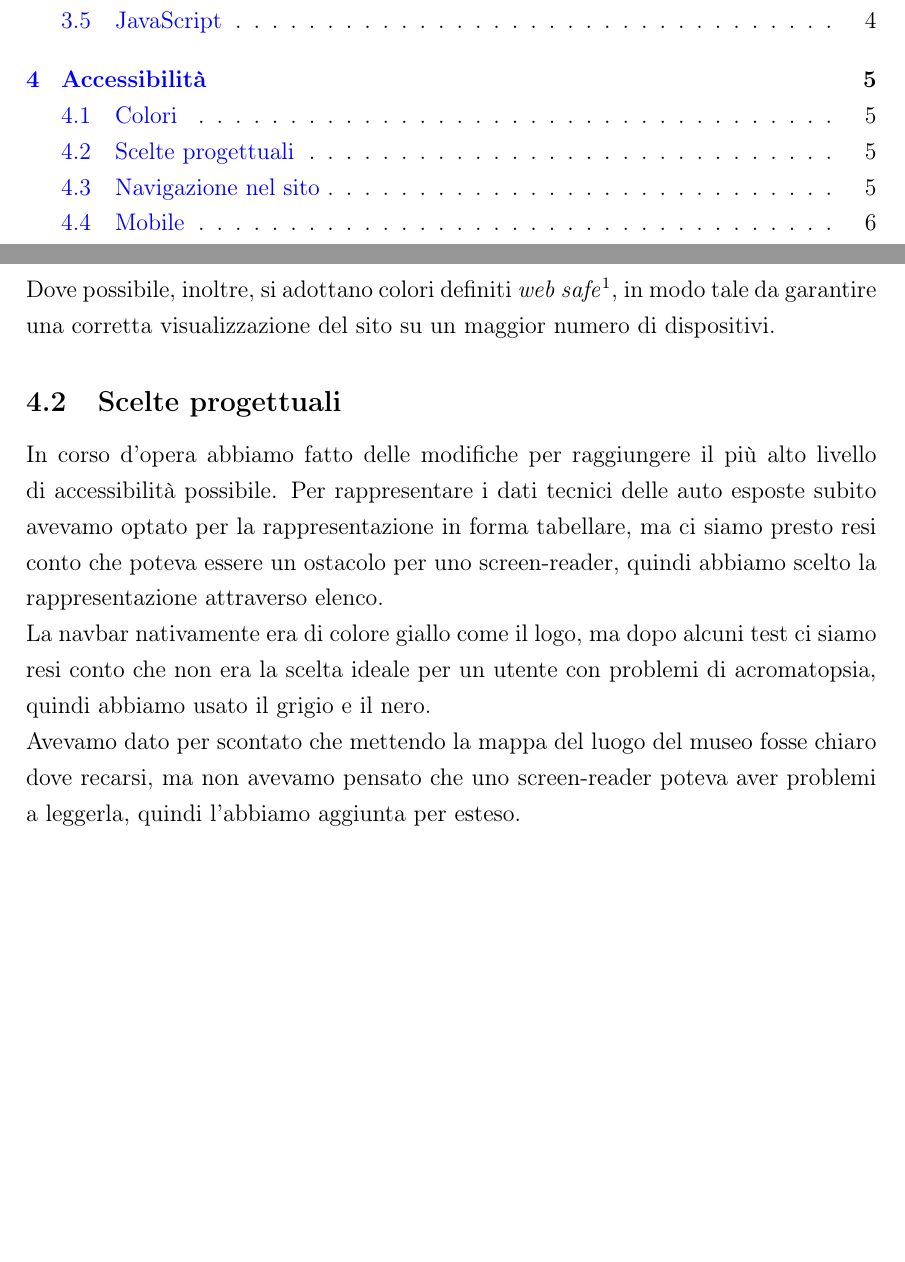
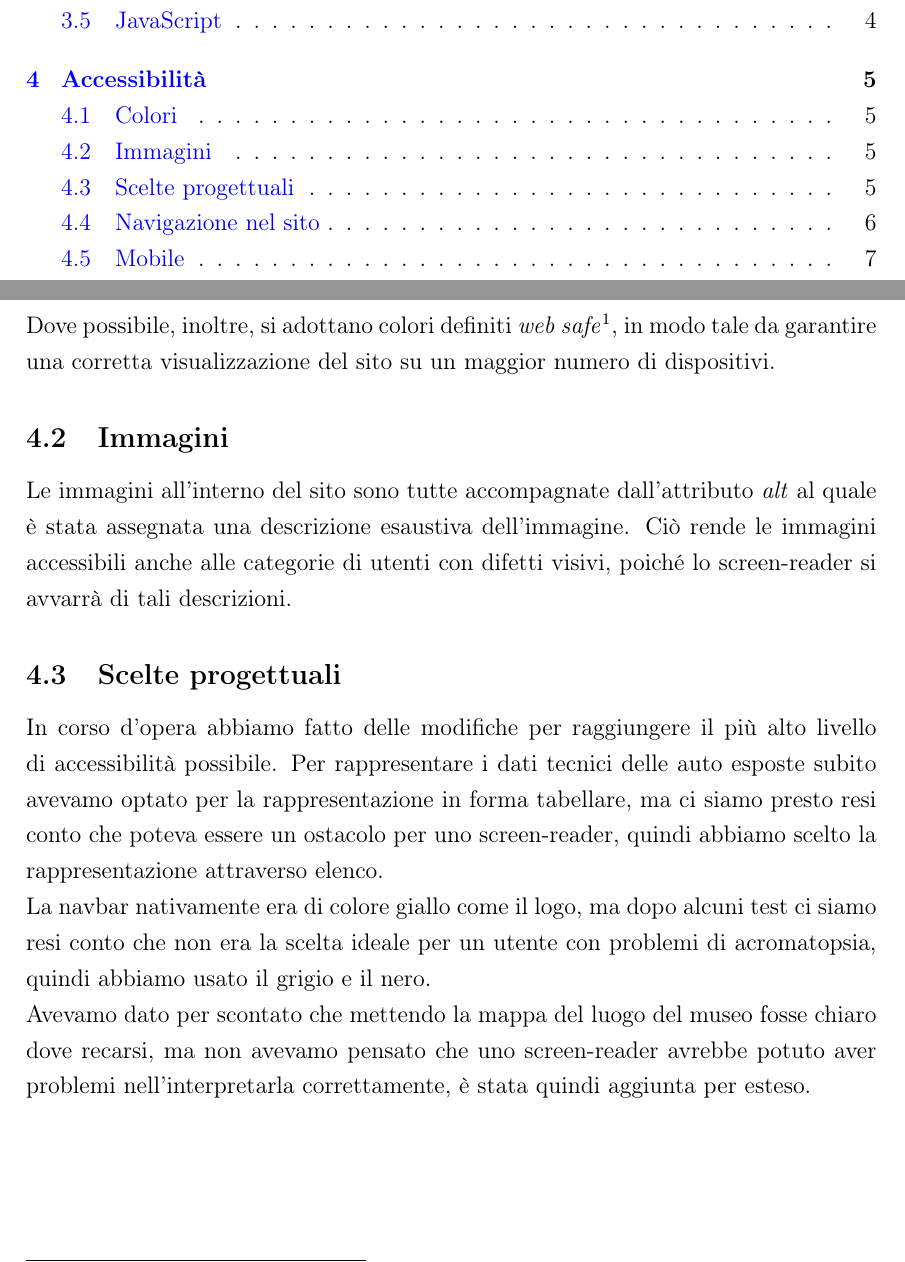
Before and after one commit to matteomarchiori/TecWeb-MuseoFerrari, a LaTeX document (mamarchi/Relazione TecWeb/Relazione.tex, which reads mamarchi/Relazione TecWeb/Chapters/Accessibilita.tex): two parts of pages 2 and 7 of 13, joined at a grey line, cut so that both start at the same text, the shorter picture padded with empty space. Compiled offline with pdfLaTeX.

Commit message:
aggiunta descrizione delle immagini e di alt

```diff
--- a/mamarchi/Relazione TecWeb/Chapters/Accessibilita.tex
+++ b/mamarchi/Relazione TecWeb/Chapters/Accessibilita.tex
@@ -4,6 +4,9 @@ La gamma cromatica utilizzata nel sito web sviluppato è stata ristretta in modo
 serviti di un estensione per Google Chrome, \textit{Colorblindly}. Ci ha permesso di testare il nostro sito
 con i quattro tipi di daltonismo più diffusi: protanopia, deuteranopia, tritanopia e acromatopsia. In questo modo, il sito risulta accessibile a tutte le categorie di utenti con difficoltà visive.\\
 Dove possibile, inoltre, si adottano colori definiti \textit{web safe}\footnote{\url{https://www.color-hex.com/216-web-safe-colors/}}, in modo tale da garantire una corretta visualizzazione del sito su un maggior numero di dispositivi.
+
+\subsection{Immagini}
+Le immagini all'interno del sito sono tutte accompagnate dall'attributo \textit{alt} al quale è stata assegnata una descrizione esaustiva dell'immagine. Ciò rende le immagini accessibili anche alle categorie di utenti con difetti visivi, poiché lo screen-reader si avvarrà di tali descrizioni.
 
 \subsection{Scelte progettuali}
 In corso d'opera abbiamo fatto delle modifiche per raggiungere il più alto livello di accessibilità possibile.
@@ -13,7 +16,7 @@ scelto la rappresentazione attraverso elenco. \\
 La navbar nativamente era di colore giallo come il logo, ma dopo alcuni test ci siamo resi conto che non era
 la scelta ideale per un utente con problemi di acromatopsia, quindi abbiamo usato il grigio e il nero. \\
 Avevamo dato per scontato che mettendo la mappa del luogo del museo fosse chiaro dove recarsi, ma non avevamo
-pensato che uno screen-reader poteva aver problemi a leggerla, quindi l'abbiamo aggiunta per esteso.
+pensato che uno screen-reader avrebbe potuto aver problemi nell'interpretarla correttamente, è stata quindi aggiunta per esteso.
 
 
 \subsection{Navigazione nel sito}
```
Also changed, not shown: mamarchi/Relazione TecWeb/Relazione.pdf.
